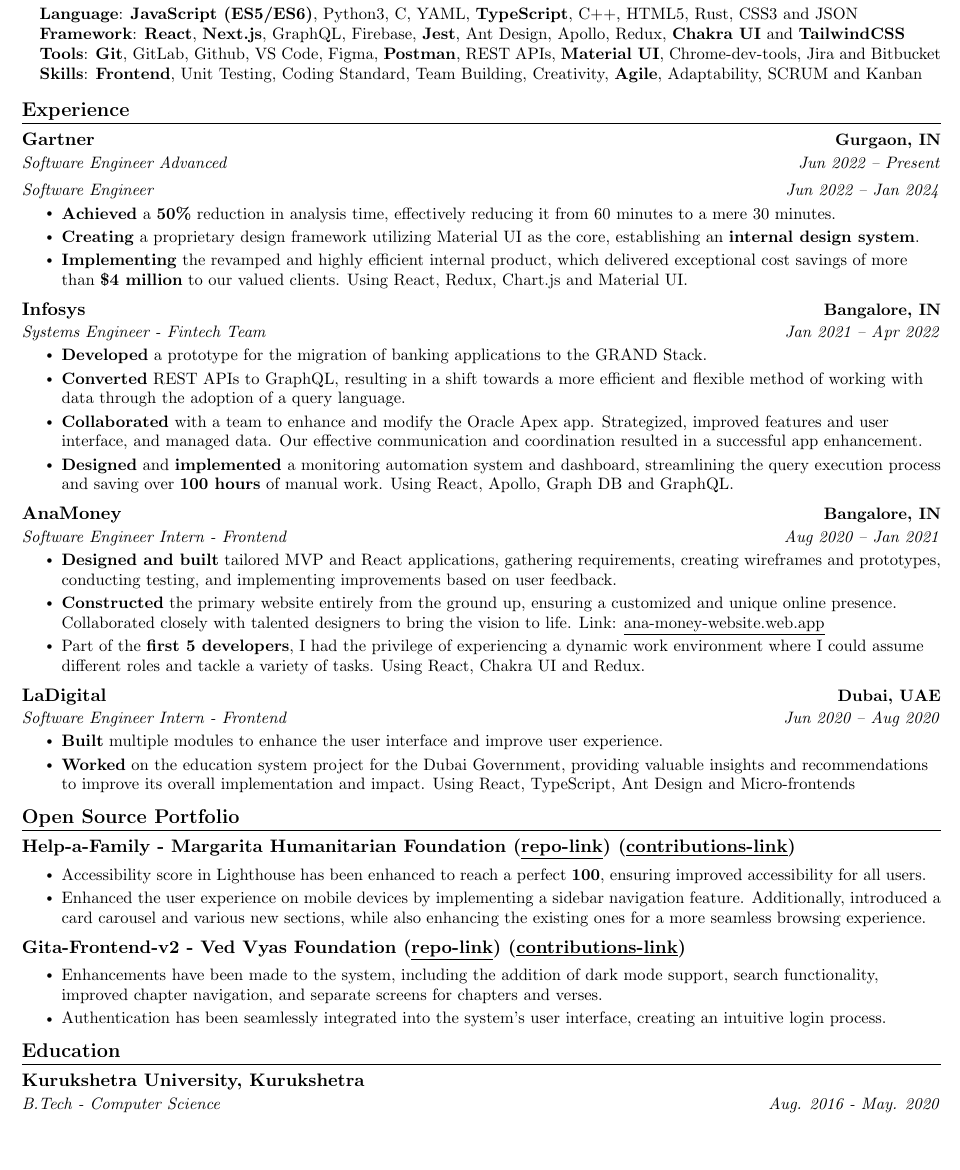
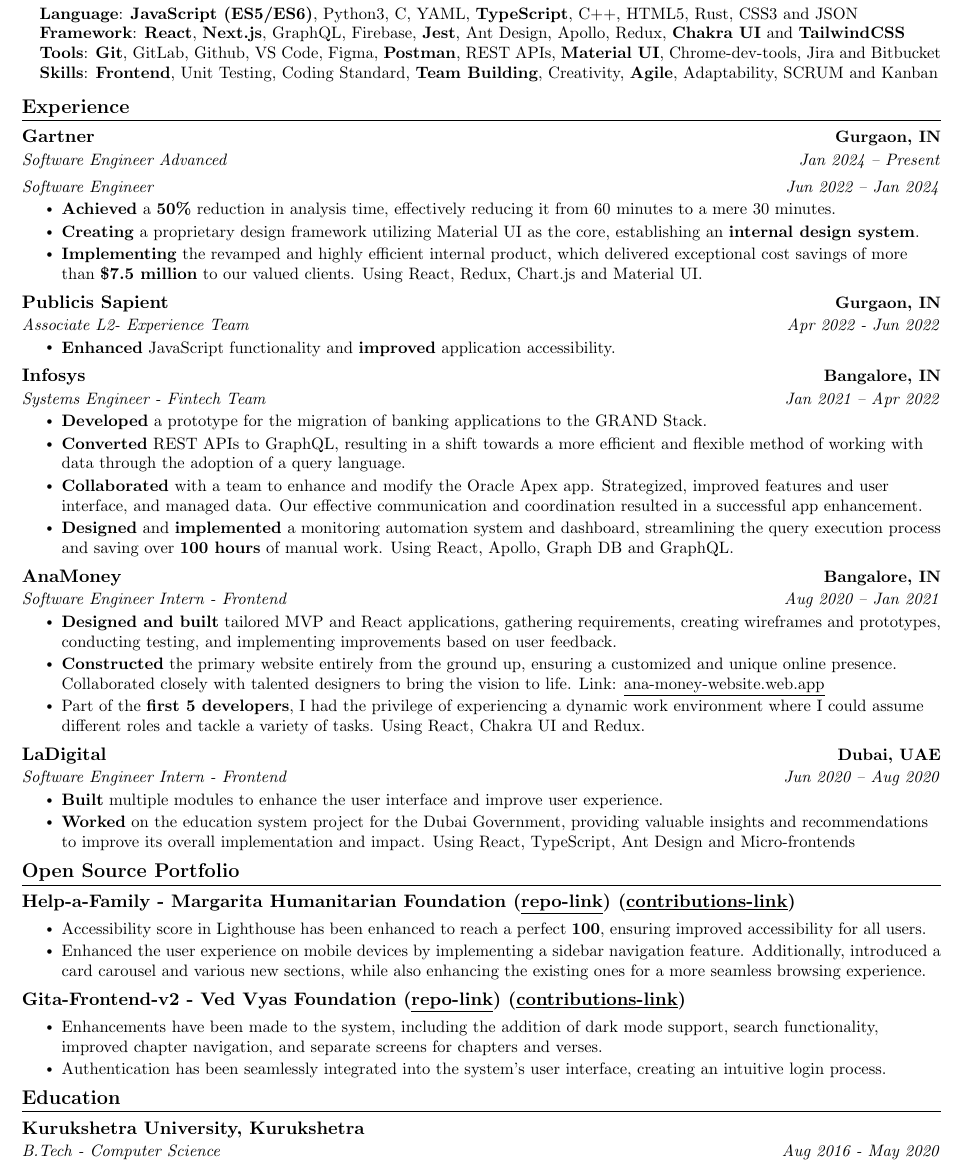
Before and after one commit to akshitarora921/resume, a LaTeX CV (akshit_arora_resume.tex): part of the page, cut so that both start at the same text, the shorter picture padded with empty space. Compiled offline with pdfLaTeX.

Commit message:
update remove

```diff
--- a/akshit_arora_resume.tex
+++ b/akshit_arora_resume.tex
@@ -126,7 +126,7 @@
      \textbf{Language}{: \textbf{JavaScript (ES5/ES6)}, Python3, C, YAML, \textbf{TypeScript}, C++, HTML5,  Rust, CSS3 and JSON} \\
      \textbf{Framework}{:  \textbf{React}, \textbf{Next.js}, GraphQL, Firebase, \textbf{Jest}, Ant Design, Apollo, Redux, \textbf{Chakra UI} and \textbf{TailwindCSS} } \\
      \textbf{Tools}{: \textbf{Git}, GitLab, Github, VS Code, Figma, \textbf{Postman}, REST APIs, \textbf{Material UI}, Chrome-dev-tools, Jira and Bitbucket}\\
-     \textbf{Skills}{: \textbf{Frontend}, Unit Testing, Coding Standard, Team Building, Creativity, \textbf{Agile}, Adaptability, SCRUM and Kanban}\\
+     \textbf{Skills}{: \textbf{Frontend}, Unit Testing, Coding Standard, \textbf{Team Building}, Creativity, \textbf{Agile}, Adaptability, SCRUM and Kanban}\\
     }}
  \end{itemize}
  \vspace{-16pt}
@@ -146,7 +146,7 @@
 \section{Experience}
   \resumeSubHeadingListStart
     \resumeSubheading
-    {Gartner}{Jun 2022 -- Present}
+    {Gartner}{Jan 2024 -- Present}
     {Software Engineer Advanced}{Gurgaon, IN}
     \resumeSubSubheading
     {Software Engineer}{Jun 2022 -- Jan 2024}
@@ -154,16 +154,16 @@
     \resumeItemListStart
     \resumeItem{\textbf{Achieved} a \textbf{50\%} reduction in analysis time, effectively reducing it from 60 minutes to a mere 30 minutes.}
     \resumeItem{\textbf{Creating} a proprietary design framework utilizing Material UI as the core, establishing an \textbf{internal design system}.}
-    \resumeItem{\textbf{Implementing} the revamped and highly efficient internal product, which delivered exceptional cost savings of more than \textbf{\$4 million} to our valued clients. Using React, Redux, Chart.js and Material UI.}
+    \resumeItem{\textbf{Implementing} the revamped and highly efficient internal product, which delivered exceptional cost savings of more than \textbf{\$7.5 million} to our valued clients. Using React, Redux, Chart.js and Material UI.}
     \resumeItemListEnd
 
-    % \resumeSubheading
-    %   {Publicis Sapient}{Apr 2022 - Jun 2022}
-    %   {Associate L2- Experience Team}{Gurgaon, IN}
-    %   % {React, Redux and Material UI}
-    %   \resumeItemListStart
-    %     \resumeItem{Worked on JavaScript and Accessibility of the application.}
-    %   \resumeItemListEnd
+    \resumeSubheading
+      {Publicis Sapient}{Apr 2022 - Jun 2022}
+      {Associate L2- Experience Team}{Gurgaon, IN}
+      % {React, Redux and Material UI}
+      \resumeItemListStart
+        \resumeItem{\textbf{Enhanced} JavaScript functionality and \textbf{improved} application accessibility.}
+      \resumeItemListEnd
 
     \resumeSubheading
       {Infosys}{Jan 2021 -- Apr 2022}
@@ -256,7 +256,7 @@
 \section{Education}
   \resumeSubHeadingListStart
     \resumeSubheading
-      {Kurukshetra University, Kurukshetra}{Aug. 2016 - May. 2020}
+      {Kurukshetra University, Kurukshetra}{Aug 2016 - May 2020}
       {B.Tech - Computer Science}{}
     %  \resumeSubheading
     %   {O.S.D.A.V Public School, Kaithal}{Apr. 2014 - Mar. 2016}
```
Also changed, not shown: akshit_arora_resume.pdf.
